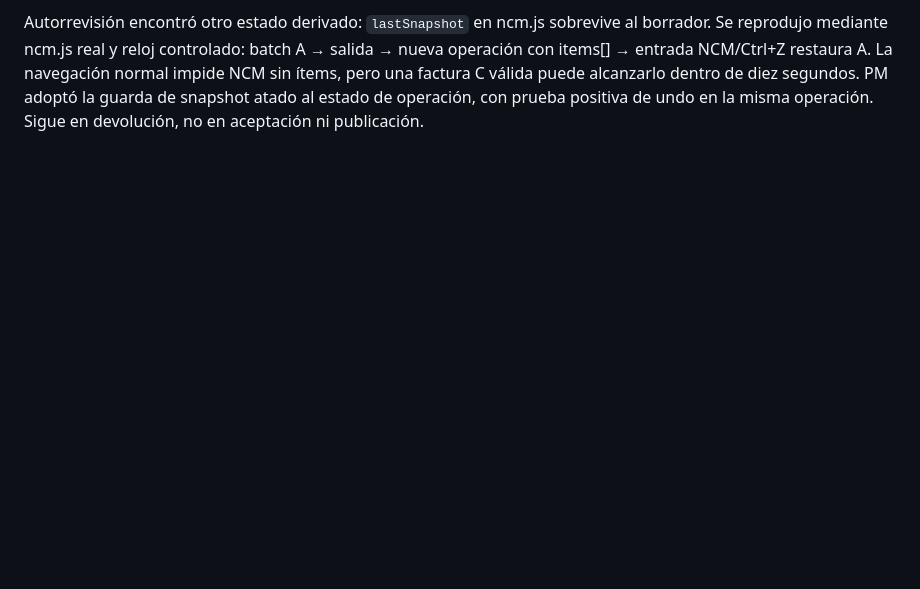
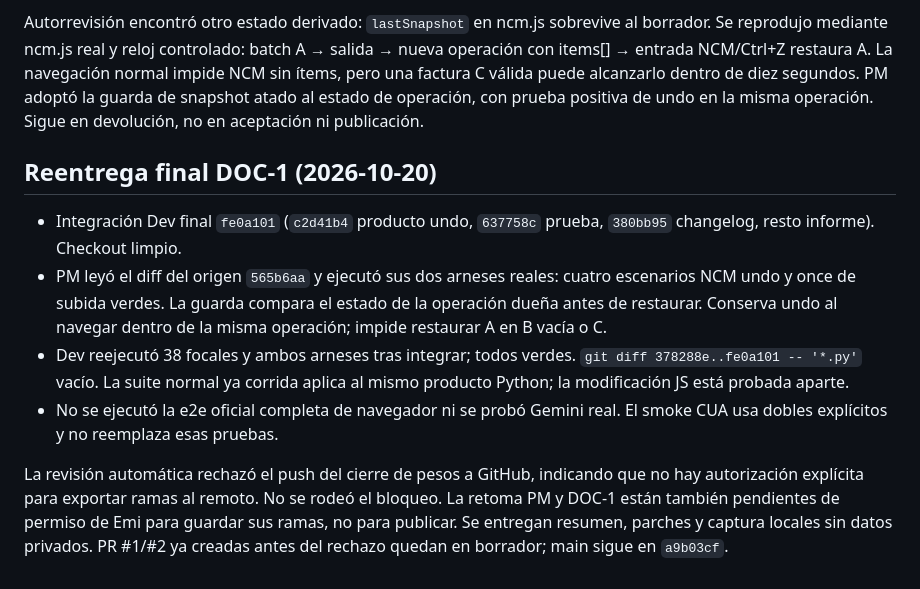
Before and after one commit to Memu007/CDI-vuce-, a Markdown page: docs/pm/REPRODUCCION-RETOMA-2026-10-19.md, the part around the change. GitHub-like rendering; blank space fills up the shorter version.

Commit message:
PM: registrar reentrega DOC-1 verificada y permiso pendiente de GitHub

```diff
--- a/docs/pm/REPRODUCCION-RETOMA-2026-10-19.md
+++ b/docs/pm/REPRODUCCION-RETOMA-2026-10-19.md
@@ -166,3 +166,24 @@ A. La navegación normal impide NCM sin ítems, pero una factura C válida
 puede alcanzarlo dentro de diez segundos. PM adoptó la guarda de snapshot
 atado al estado de operación, con prueba positiva de undo en la misma
 operación. Sigue en devolución, no en aceptación ni publicación.
+
+## Reentrega final DOC-1 (2026-10-20)
+
+- Integración Dev final `fe0a101` (`c2d41b4` producto undo, `637758c` prueba,
+  `380bb95` changelog, resto informe). Checkout limpio.
+- PM leyó el diff del origen `565b6aa` y ejecutó sus dos arneses reales:
+  cuatro escenarios NCM undo y once de subida verdes. La guarda compara
+  el estado de la operación dueña antes de restaurar. Conserva undo al
+  navegar dentro de la misma operación; impide restaurar A en B vacía o C.
+- Dev reejecutó 38 focales y ambos arneses tras integrar; todos verdes.
+  `git diff 378288e..fe0a101 -- '*.py'` vacío. La suite normal ya corrida
+  aplica al mismo producto Python; la modificación JS está probada aparte.
+- No se ejecutó la e2e oficial completa de navegador ni se probó Gemini real.
+  El smoke CUA usa dobles explícitos y no reemplaza esas pruebas.
+
+La revisión automática rechazó el push del cierre de pesos a GitHub,
+indicando que no hay autorización explícita para exportar ramas al remoto.
+No se rodeó el bloqueo. La retoma PM y DOC-1 están también pendientes de
+permiso de Emi para guardar sus ramas, no para publicar. Se entregan resumen,
+parches y captura locales sin datos privados. PR #1/#2 ya creadas antes del
+rechazo quedan en borrador; main sigue en `a9b03cf`.
```
Also changed, not shown: docs/pm/NOW.md (+21 -0 lines), docs/pm/PARA-DEV-2.md (+1 -1 lines).
